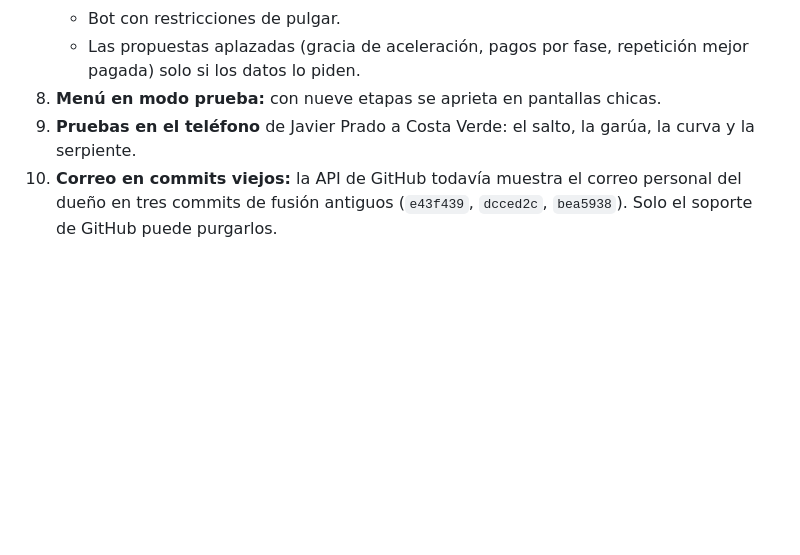
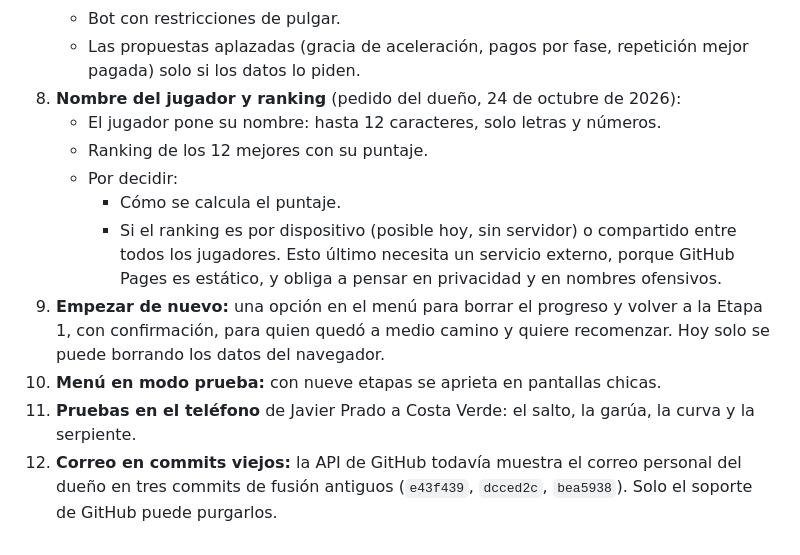
Before and after one commit to tonmaiveD/limargeddon, a Markdown page: docs/estado.md, the part around the change. Rendered like a GitHub page; blank space fills up the shorter version.

Commit message:
Pendientes nuevos: nombre del jugador, ranking y empezar de nuevo
Co-Authored-By: Claude Opus 5.5 <noreply@anthropic.com>

```diff
--- a/docs/estado.md
+++ b/docs/estado.md
@@ -66,6 +66,13 @@ Ordenado como se acordó: primero datos reales y balance, después la etapa secr
    - Meta de ahorro elegida.
    - Bot con restricciones de pulgar.
    - Las propuestas aplazadas (gracia de aceleración, pagos por fase, repetición mejor pagada) solo si los datos lo piden.
-8. **Menú en modo prueba:** con nueve etapas se aprieta en pantallas chicas.
-9. **Pruebas en el teléfono** de Javier Prado a Costa Verde: el salto, la garúa, la curva y la serpiente.
-10. **Correo en commits viejos:** la API de GitHub todavía muestra el correo personal del dueño en tres commits de fusión antiguos (`e43f439`, `dcced2c`, `bea5938`). Solo el soporte de GitHub puede purgarlos.
+8. **Nombre del jugador y ranking** (pedido del dueño, 24 de octubre de 2026):
+   - El jugador pone su nombre: hasta 12 caracteres, solo letras y números.
+   - Ranking de los 12 mejores con su puntaje.
+   - Por decidir:
+     - Cómo se calcula el puntaje.
+     - Si el ranking es por dispositivo (posible hoy, sin servidor) o compartido entre todos los jugadores. Esto último necesita un servicio externo, porque GitHub Pages es estático, y obliga a pensar en privacidad y en nombres ofensivos.
+9. **Empezar de nuevo:** una opción en el menú para borrar el progreso y volver a la Etapa 1, con confirmación, para quien quedó a medio camino y quiere recomenzar. Hoy solo se puede borrando los datos del navegador.
+10. **Menú en modo prueba:** con nueve etapas se aprieta en pantallas chicas.
+11. **Pruebas en el teléfono** de Javier Prado a Costa Verde: el salto, la garúa, la curva y la serpiente.
+12. **Correo en commits viejos:** la API de GitHub todavía muestra el correo personal del dueño en tres commits de fusión antiguos (`e43f439`, `dcced2c`, `bea5938`). Solo el soporte de GitHub puede purgarlos.
```
